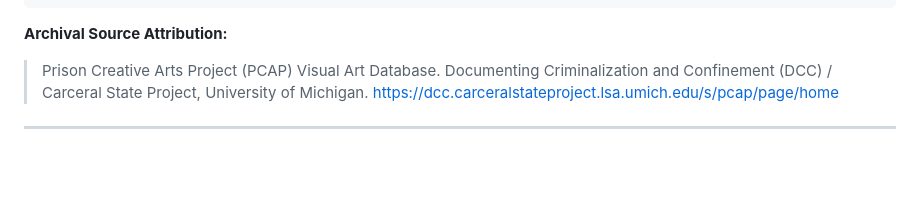
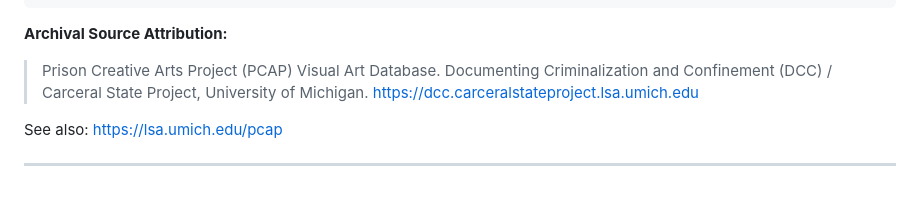
Before and after one commit to chayne-wild/PCAP-CLIP-and-LLaVA, a Markdown page: README.md, the part around the change. Drawn GitHub-style; blank space fills up the shorter version.

````diff
--- a/README.md
+++ b/README.md
@@ -205,6 +205,9 @@ To honor incarcerated artists' copyright, moral rights, and data sovereignty whi
 ```
 
 **Archival Source Attribution:**
-> Prison Creative Arts Project (PCAP) Visual Art Database. Documenting Criminalization and Confinement (DCC) / Carceral State Project, University of Michigan. [https://dcc.carceralstateproject.lsa.umich.edu/s/pcap/page/home](https://dcc.carceralstateproject.lsa.umich.edu/s/pcap/page/home)
+> Prison Creative Arts Project (PCAP) Visual Art Database. Documenting Criminalization and Confinement (DCC) / Carceral State Project, University of Michigan. [https://dcc.carceralstateproject.lsa.umich.edu](https://dcc.carceralstateproject.lsa.umich.edu)
+
+See also:
+https://lsa.umich.edu/pcap
 
 ---
````
